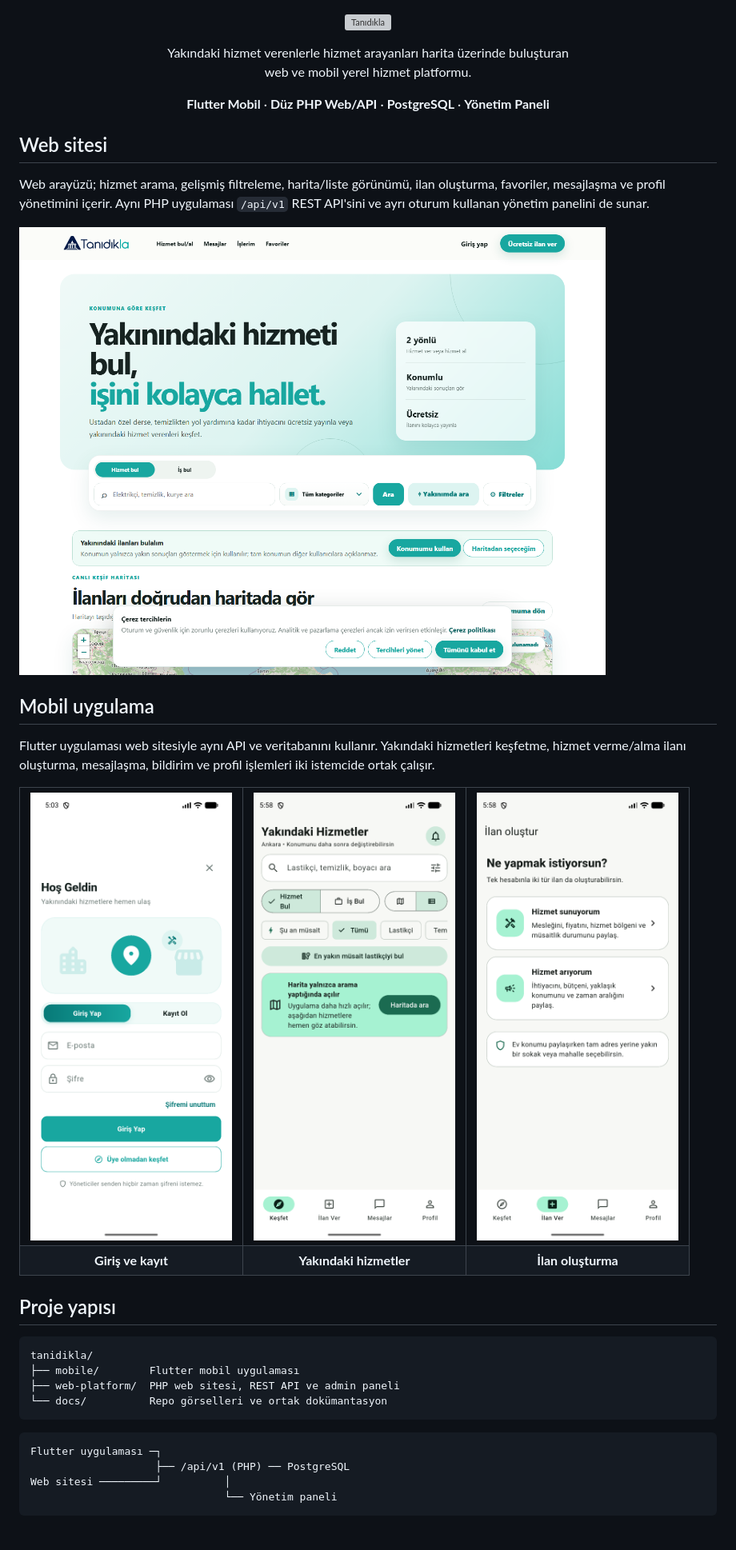
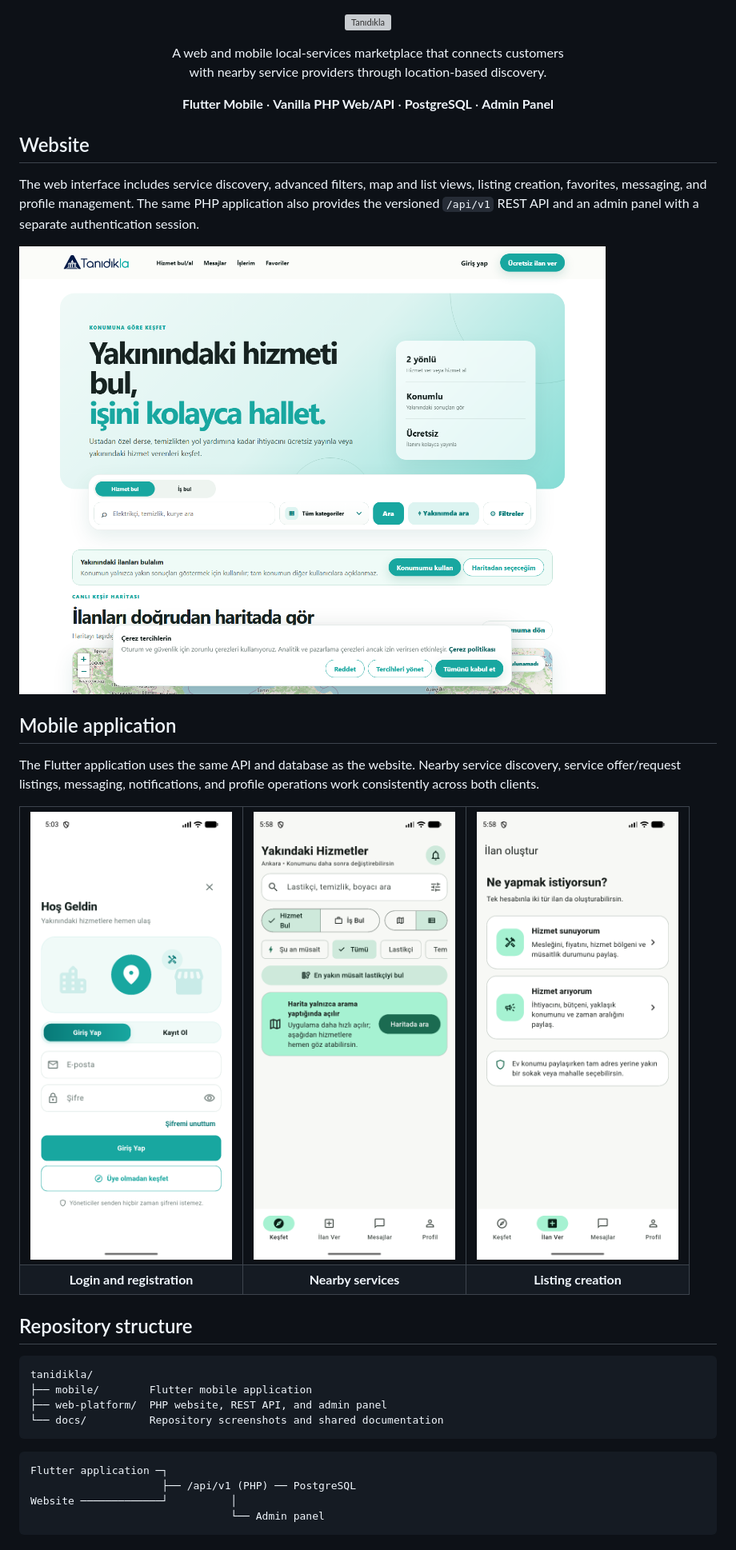
Before and after one commit to thetruth2003/tanidikla, a Markdown page: README.md, the part around one of its changes. Shown at 80% size. GitHub-like rendering; grey boxes are pictures that could not be loaded.

````diff
--- a/README.md
+++ b/README.md
@@ -3,17 +3,18 @@
 </p>
 
 <p align="center">
-  Yakındaki hizmet verenlerle hizmet arayanları harita üzerinde buluşturan<br>
-  web ve mobil yerel hizmet platformu.
+  A web and mobile local-services marketplace that connects customers<br>
+  with nearby service providers through location-based discovery.
 </p>
 
 <p align="center">
-  <strong>Flutter Mobil</strong> · <strong>Düz PHP Web/API</strong> · <strong>PostgreSQL</strong> · <strong>Yönetim Paneli</strong>
+  <strong>Flutter Mobile</strong> · <strong>Vanilla PHP Web/API</strong> · <strong>PostgreSQL</strong> · <strong>Admin Panel</strong>
 </p>
 
-## Web sitesi
+## Website
 
-Web arayüzü; hizmet arama, gelişmiş filtreleme, harita/liste görünümü, ilan
-oluşturma, favoriler, mesajlaşma ve profil yönetimini içerir. Aynı PHP uygulaması
-`/api/v1` REST API'sini ve ayrı oturum kullanan yönetim panelini de sunar.
+The web interface includes service discovery, advanced filters, map and list
+views, listing creation, favorites, messaging, and profile management. The same
+PHP application also provides the versioned `/api/v1` REST API and an admin
+panel with a separate authentication session.
 
@@ -21,9 +22,9 @@ oluşturma, favoriler, mesajlaşma ve profil yönetimini içerir. Aynı PHP uygu
 
-## Mobil uygulama
+## Mobile application
 
-Flutter uygulaması web sitesiyle aynı API ve veritabanını kullanır. Yakındaki
-hizmetleri keşfetme, hizmet verme/alma ilanı oluşturma, mesajlaşma, bildirim ve
-profil işlemleri iki istemcide ortak çalışır.
+The Flutter application uses the same API and database as the website. Nearby
+service discovery, service offer/request listings, messaging, notifications,
+and profile operations work consistently across both clients.
 
 <table>
   <tr>
@@ -33,24 +34,24 @@ profil işlemleri iki istemcide ortak çalışır.
   </tr>
   <tr>
-    <td align="center"><strong>Giriş ve kayıt</strong></td>
-    <td align="center"><strong>Yakındaki hizmetler</strong></td>
-    <td align="center"><strong>İlan oluşturma</strong></td>
+    <td align="center"><strong>Login and registration</strong></td>
+    <td align="center"><strong>Nearby services</strong></td>
+    <td align="center"><strong>Listing creation</strong></td>
   </tr>
 </table>
 
-## Proje yapısı
+## Repository structure
 
 ```text
 tanidikla/
-├── mobile/        Flutter mobil uygulaması
-├── web-platform/  PHP web sitesi, REST API ve admin paneli
-└── docs/          Repo görselleri ve ortak dokümantasyon
+├── mobile/        Flutter mobile application
+├── web-platform/  PHP website, REST API, and admin panel
+└── docs/          Repository screenshots and shared documentation
 ```
 
 ```text
-Flutter uygulaması ─┐
-                    ├── /api/v1 (PHP) ── PostgreSQL
-Web sitesi ─────────┘          │
-                               └── Yönetim paneli
+Flutter application ─┐
+                     ├── /api/v1 (PHP) ── PostgreSQL
+Website ─────────────┘          │
+                                └── Admin panel
 ```
 
````
Also changed, not shown: other parts of README.md (+50 -49 lines).
